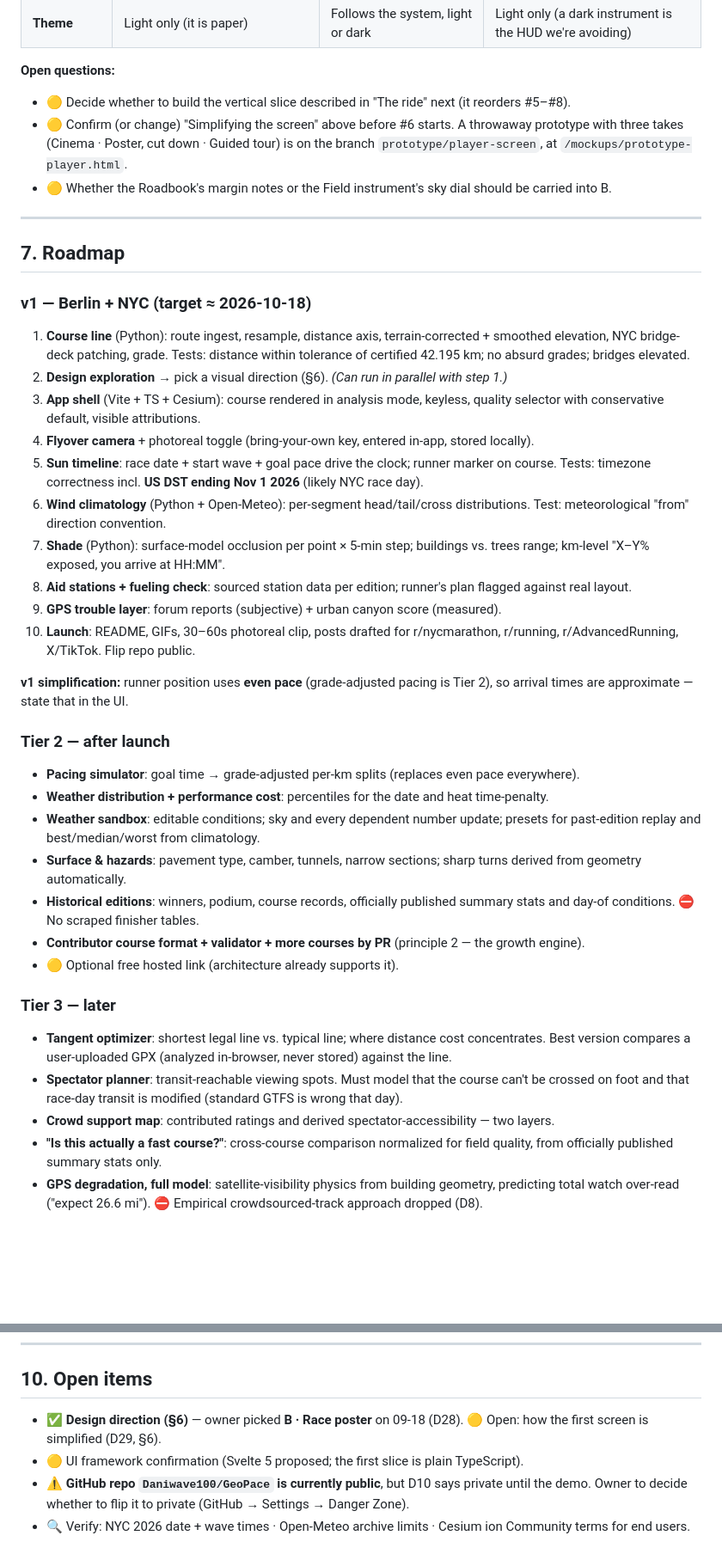
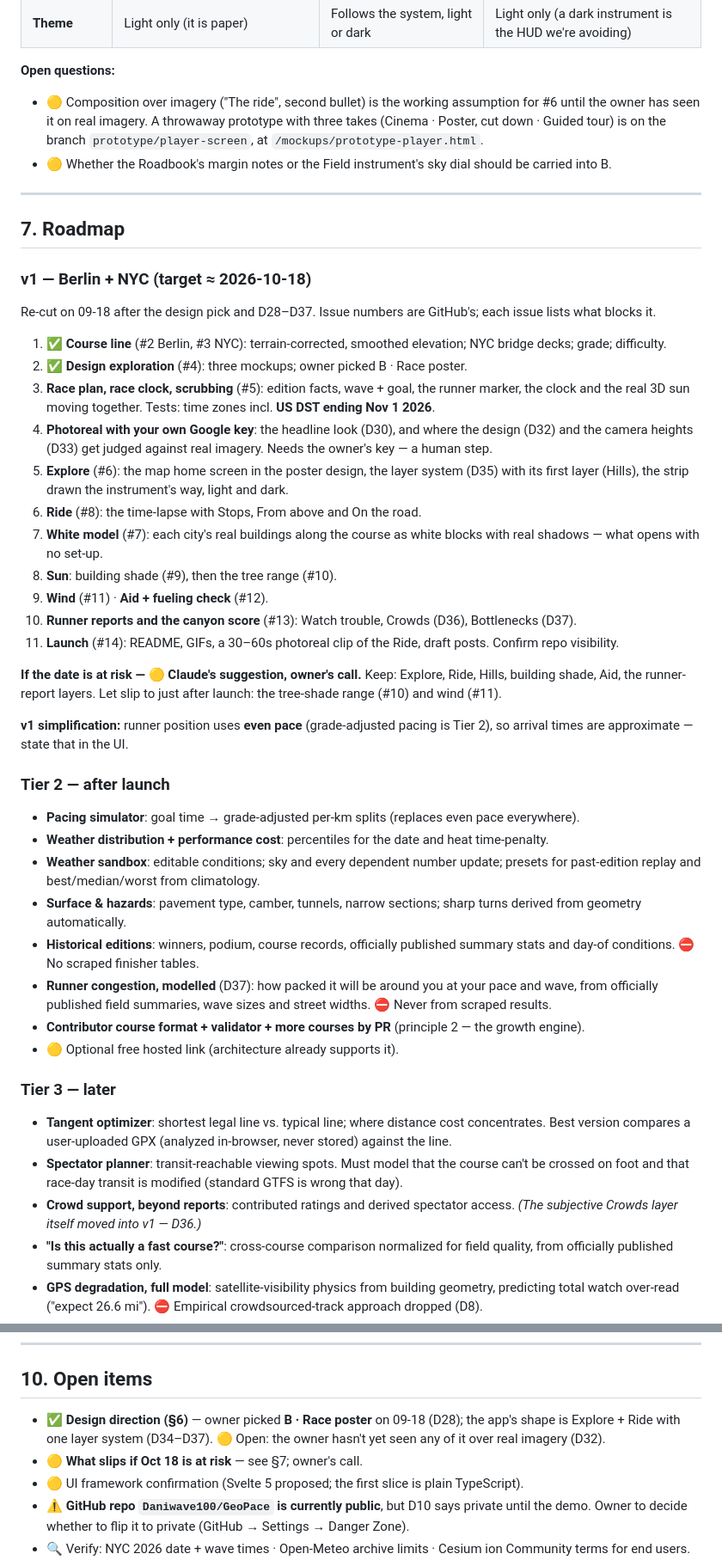
Before and after one commit to Daniwave100/GeoPace, a Markdown page: PLAN.md, 2 parts joined by grey strips. Shown at 86% size. Drawn GitHub-style; blank space fills up the shorter version.

```diff
--- a/PLAN.md
+++ b/PLAN.md
@@ -248,8 +258,8 @@ diagram with the sun's path over the whole race.
 | **Theme** | Light only (it is paper) | Follows the system, light or dark | Light only (a dark instrument is the HUD we're avoiding) |
 
 **Open questions:**
-- 🟡 Decide whether to build the vertical slice described in "The ride" next (it reorders #5–#8).
-- 🟡 Confirm (or change) "Simplifying the screen" above before #6 starts. A throwaway prototype with three takes
+- 🟡 Composition over imagery ("The ride", second bullet) is the working assumption for #6 until the owner has seen
+  it on real imagery. A throwaway prototype with three takes
   (Cinema · Poster, cut down · Guided tour) is on the branch `prototype/player-screen`, at `/mockups/prototype-player.html`.
 - 🟡 Whether the Roadbook's margin notes or the Field instrument's sky dial should be carried into B.
 
@@ -258,24 +268,27 @@ diagram with the sun's path over the whole race.
 ## 7. Roadmap
 
 ### v1 — Berlin + NYC (target ≈ 2026-10-18)
-1. **Course line** (Python): route ingest, resample, distance axis, terrain-corrected + smoothed
-   elevation, NYC bridge-deck patching, grade. Tests: distance within tolerance of certified 42.195 km;
-   no absurd grades; bridges elevated.
-2. **Design exploration** → pick a visual direction (§6). *(Can run in parallel with step 1.)*
-3. **App shell** (Vite + TS + Cesium): course rendered in analysis mode, keyless, quality selector
-   with conservative default, visible attributions.
-4. **Flyover camera** + photoreal toggle (bring-your-own key, entered in-app, stored locally).
-5. **Sun timeline**: race date + start wave + goal pace drive the clock; runner marker on course.
-   Tests: timezone correctness incl. **US DST ending Nov 1 2026** (likely NYC race day).
-6. **Wind climatology** (Python + Open-Meteo): per-segment head/tail/cross distributions.
-   Test: meteorological "from" direction convention.
-7. **Shade** (Python): surface-model occlusion per point × 5-min step; buildings vs. trees range;
-   km-level "X–Y% exposed, you arrive at HH:MM".
-8. **Aid stations + fueling check**: sourced station data per edition; runner's plan flagged
-   against real layout.
-9. **GPS trouble layer**: forum reports (subjective) + urban canyon score (measured).
-10. **Launch**: README, GIFs, 30–60s photoreal clip, posts drafted for r/nycmarathon, r/running,
-    r/AdvancedRunning, X/TikTok. Flip repo public.
+
+Re-cut on 09-18 after the design pick and D28–D37. Issue numbers are GitHub's; each issue lists what blocks it.
+
+1. ✅ **Course line** (#2 Berlin, #3 NYC): terrain-corrected, smoothed elevation; NYC bridge decks; grade; difficulty.
+2. ✅ **Design exploration** (#4): three mockups; owner picked B · Race poster.
+3. **Race plan, race clock, scrubbing** (#5): edition facts, wave + goal, the runner marker, the clock and the real 3D
+   sun moving together. Tests: time zones incl. **US DST ending Nov 1 2026**.
+4. **Photoreal with your own Google key**: the headline look (D30), and where the design (D32) and the camera heights
+   (D33) get judged against real imagery. Needs the owner's key — a human step.
+5. **Explore** (#6): the map home screen in the poster design, the layer system (D35) with its first layer (Hills),
+   the strip drawn the instrument's way, light and dark.
+6. **Ride** (#8): the time-lapse with Stops, From above and On the road.
+7. **White model** (#7): each city's real buildings along the course as white blocks with real shadows — what opens
+   with no set-up.
+8. **Sun**: building shade (#9), then the tree range (#10).
+9. **Wind** (#11) · **Aid + fueling check** (#12).
+10. **Runner reports and the canyon score** (#13): Watch trouble, Crowds (D36), Bottlenecks (D37).
+11. **Launch** (#14): README, GIFs, a 30–60s photoreal clip of the Ride, draft posts. Confirm repo visibility.
+
+**If the date is at risk — 🟡 Claude's suggestion, owner's call.** Keep: Explore, Ride, Hills, building shade, Aid, the
+runner-report layers. Let slip to just after launch: the tree-shade range (#10) and wind (#11).
 
 **v1 simplification:** runner position uses **even pace** (grade-adjusted pacing is Tier 2), so
 arrival times are approximate — state that in the UI.
@@ -289,6 +302,8 @@ arrival times are approximate — state that in the UI.
   geometry automatically.
 - **Historical editions**: winners, podium, course records, officially published summary stats
   and day-of conditions. ⛔ No scraped finisher tables.
+- **Runner congestion, modelled** (D37): how packed it will be around you at your pace and wave, from officially
+  published field summaries, wave sizes and street widths. ⛔ Never from scraped results.
 - **Contributor course format + validator + more courses by PR** (principle 2 — the growth engine).
 - 🟡 Optional free hosted link (architecture already supports it).
 
@@ -297,7 +312,8 @@ arrival times are approximate — state that in the UI.
   Best version compares a user-uploaded GPX (analyzed in-browser, never stored) against the line.
 - **Spectator planner**: transit-reachable viewing spots. Must model that the course can't be
   crossed on foot and that race-day transit is modified (standard GTFS is wrong that day).
-- **Crowd support map**: contributed ratings and derived spectator-accessibility — two layers.
+- **Crowd support, beyond reports**: contributed ratings and derived spectator access. *(The subjective Crowds layer
+  itself moved into v1 — D36.)*
 - **"Is this actually a fast course?"**: cross-course comparison normalized for field quality,
   from officially published summary stats only.
 - **GPS degradation, full model**: satellite-visibility physics from building geometry, predicting
@@ -342,7 +358,9 @@ arrival times are approximate — state that in the UI.
 
 ## 10. Open items
 
-- ✅ **Design direction (§6)** — owner picked **B · Race poster** on 09-18 (D28). 🟡 Open: how the first screen is simplified (D29, §6).
+- ✅ **Design direction (§6)** — owner picked **B · Race poster** on 09-18 (D28); the app's shape is Explore + Ride with
+  one layer system (D34–D37). 🟡 Open: the owner hasn't yet seen any of it over real imagery (D32).
+- 🟡 **What slips if Oct 18 is at risk** — see §7; owner's call.
 - 🟡 UI framework confirmation (Svelte 5 proposed; the first slice is plain TypeScript).
 - ⚠️ **GitHub repo `Daniwave100/GeoPace` is currently public**, but D10 says private until the demo.
   Owner to decide whether to flip it to private (GitHub → Settings → Danger Zone).
```
Also changed, not shown: other parts of PLAN.md (+30 -16 lines), CONTEXT.md (added, +170 -0 lines).
